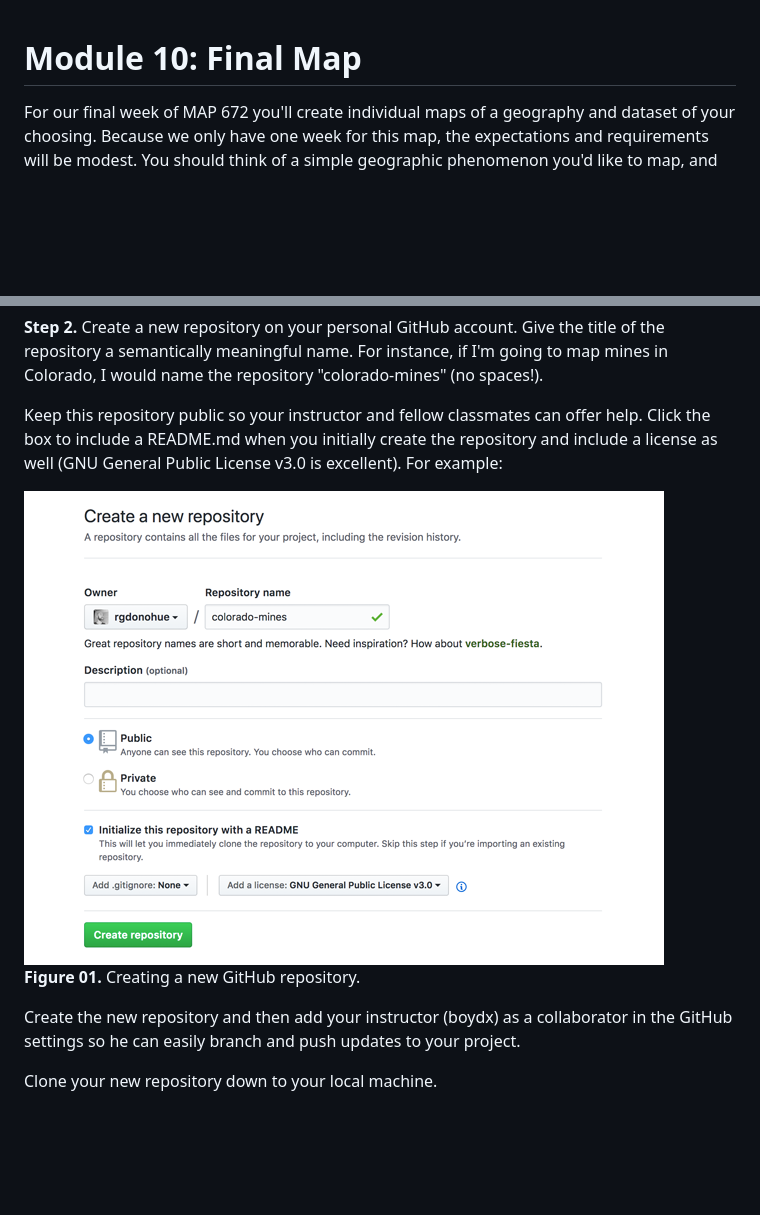
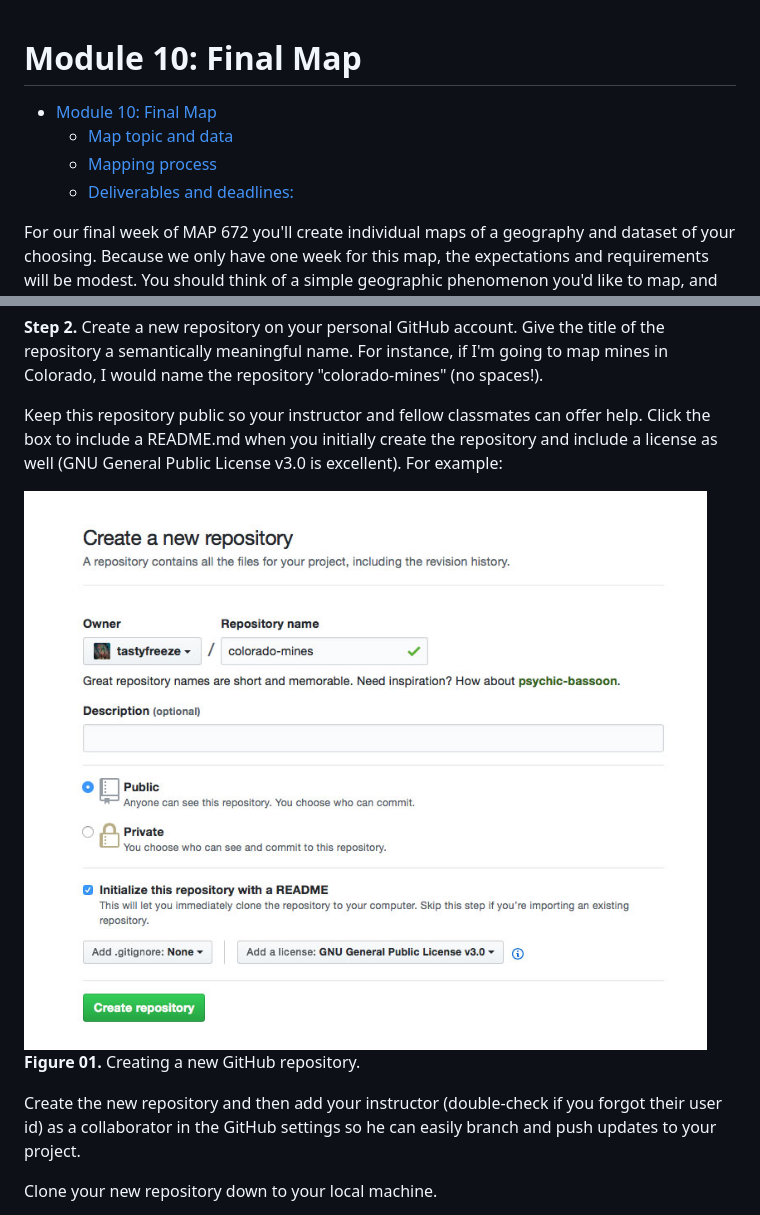
Before and after one commit to elanmarae/okinawa-curry, a Markdown page: README.md, 2 parts joined by grey strips. GitHub-like rendering; pictures changed too: images/git-new-repo.png; blank space fills up the shorter version.

```diff
--- a/README.md
+++ b/README.md
@@ -1,4 +1,13 @@
 # Module 10: Final Map
+
+<!-- TOC -->
+
+- [Module 10: Final Map](#module-10-final-map)
+    - [Map topic and data](#map-topic-and-data)
+    - [Mapping process](#mapping-process)
+    - [Deliverables and deadlines:](#deliverables-and-deadlines)
+
+<!-- /TOC -->
 
 For our final week of MAP 672 you'll create individual maps of a geography and dataset of your choosing. Because we only have one week for this map, the expectations and requirements will be modest. You should think of a simple geographic phenomenon you'd like to map, and more importantly one that you can represent with a dataset that will be easily and quickly obtained.
 
@@ -37,7 +46,7 @@ Reach out to your instructor for help if you're having difficulty coming up with
 ![Creating a new GitHub repository](images/git-new-repo.png)
 **Figure 01.** Creating a new GitHub repository.
 
-Create the new repository and then add your instructor (boydx) as a collaborator in the GitHub settings so he can easily branch and push updates to your project.
+Create the new repository and then add your instructor (double-check if you forgot their user id) as a collaborator in the GitHub settings so he can easily branch and push updates to your project.
 
 Clone your new repository down to your local machine.
 
```
